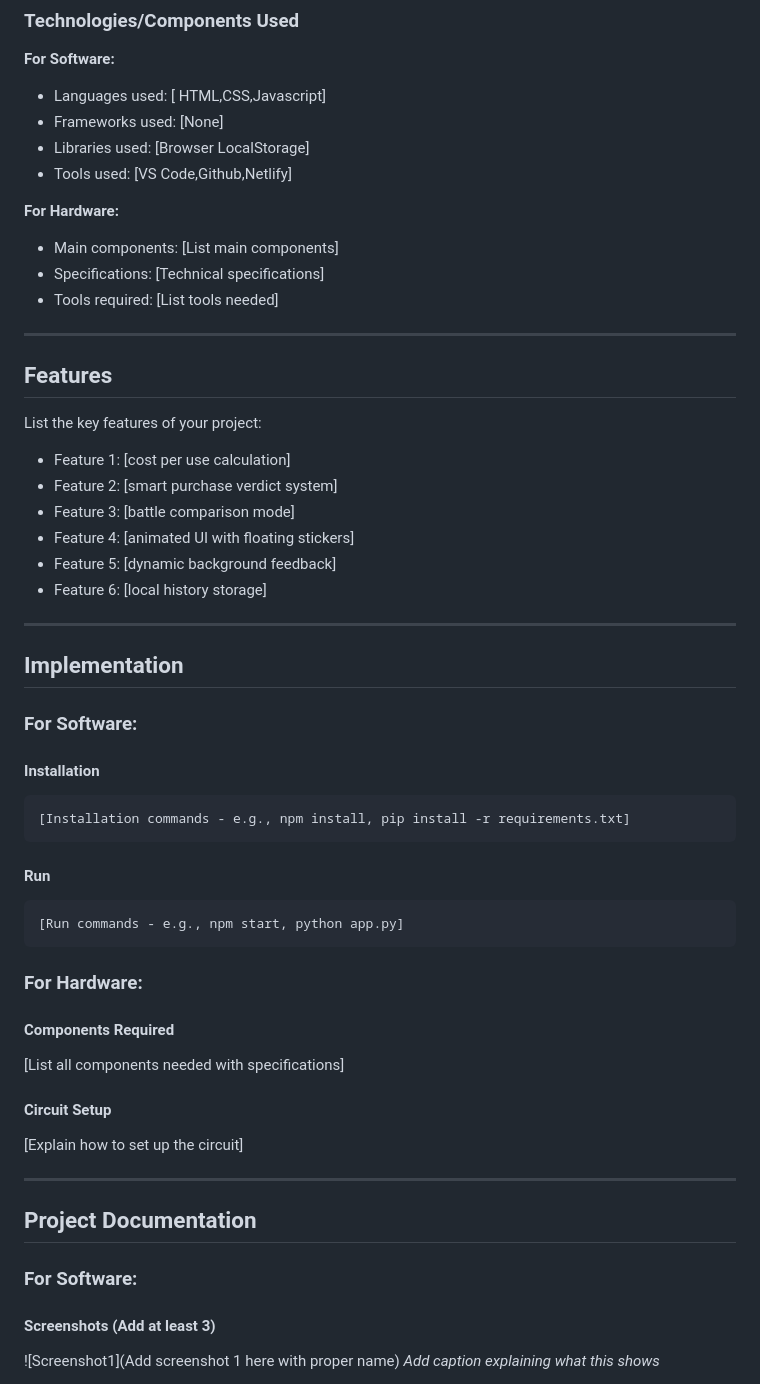
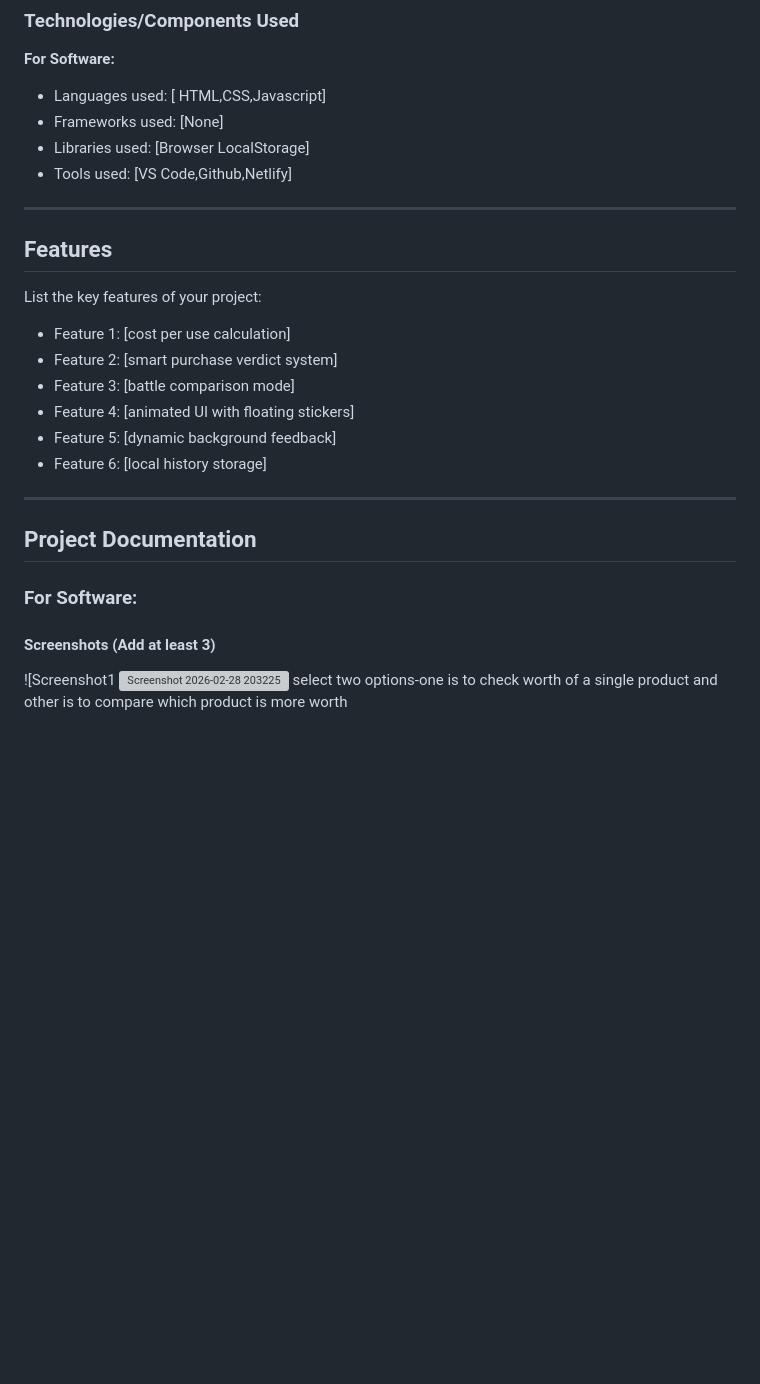
Before and after one commit to zoooooohehehe/Is-It-Worth-It-, a Markdown page: README.md, the part around one of its changes. Drawn GitHub-style; blank space fills up the shorter version; grey boxes are pictures that could not be loaded.

````diff
--- a/README.md
+++ b/README.md
@@ -40,10 +40,6 @@ there is another option called battle mode where we can compare worth of two pro
 - Libraries used: [Browser LocalStorage]
 - Tools used: [VS Code,Github,Netlify]
 
-**For Hardware:**
-- Main components: [List main components]
-- Specifications: [Technical specifications]
-- Tools required: [List tools needed]
 
 ---
 
@@ -59,36 +55,12 @@ List the key features of your project:
 
 ---
 
-## Implementation
-
-### For Software:
-
-#### Installation
-```bash
-[Installation commands - e.g., npm install, pip install -r requirements.txt]
-```
-
-#### Run
-```bash
-[Run commands - e.g., npm start, python app.py]
-```
-
-### For Hardware:
-
-#### Components Required
-[List all components needed with specifications]
-
-#### Circuit Setup
-[Explain how to set up the circuit]
-
----
-
 ## Project Documentation
 
 ### For Software:
 
 #### Screenshots (Add at least 3)
 
-![Screenshot1](Add screenshot 1 here with proper name)
-*Add caption explaining what this shows*
+![Screenshot1 <img width="1333" height="1009" alt="Screenshot 2026-02-28 203225" src="https://github.com/user-attachments/assets/ba58b398-d19c-4b2e-bbd0-29511b6f77b6" />
+select two options-one is to check worth of a single product and other is to compare which product is more worth
 
````
Also changed, not shown: other parts of README.md (+6 -89 lines).
